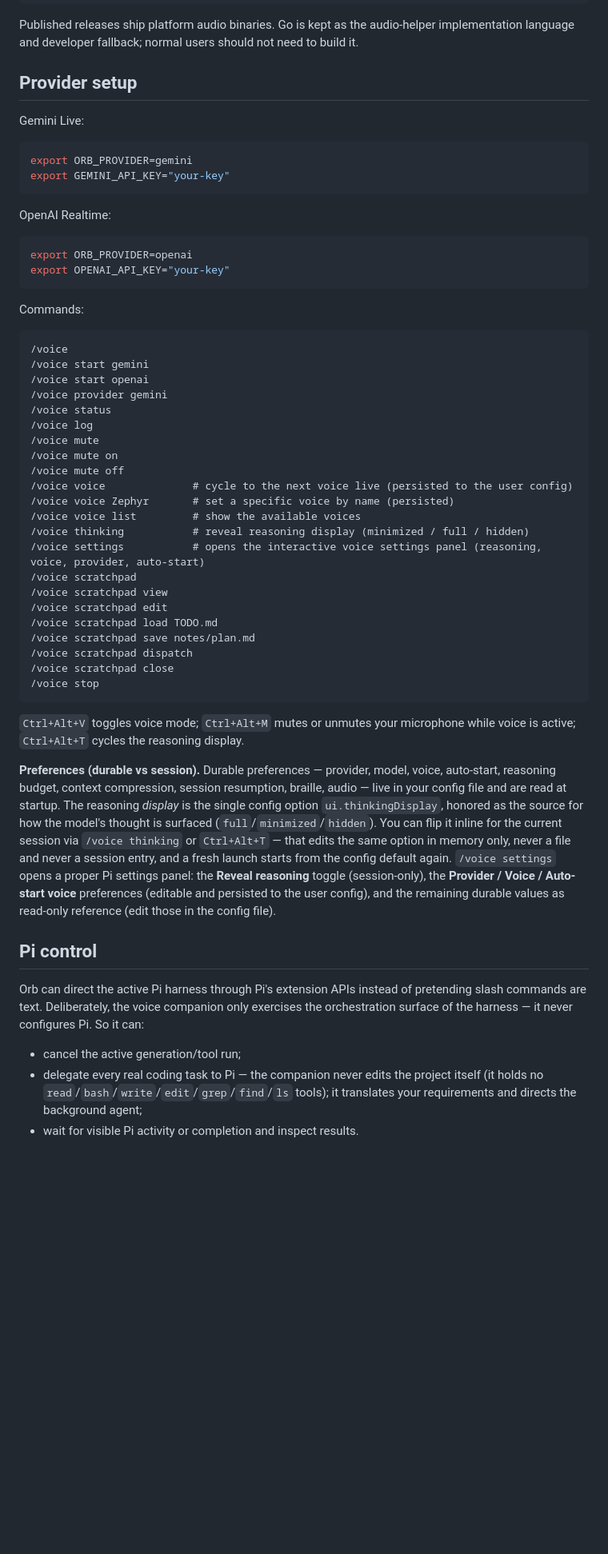
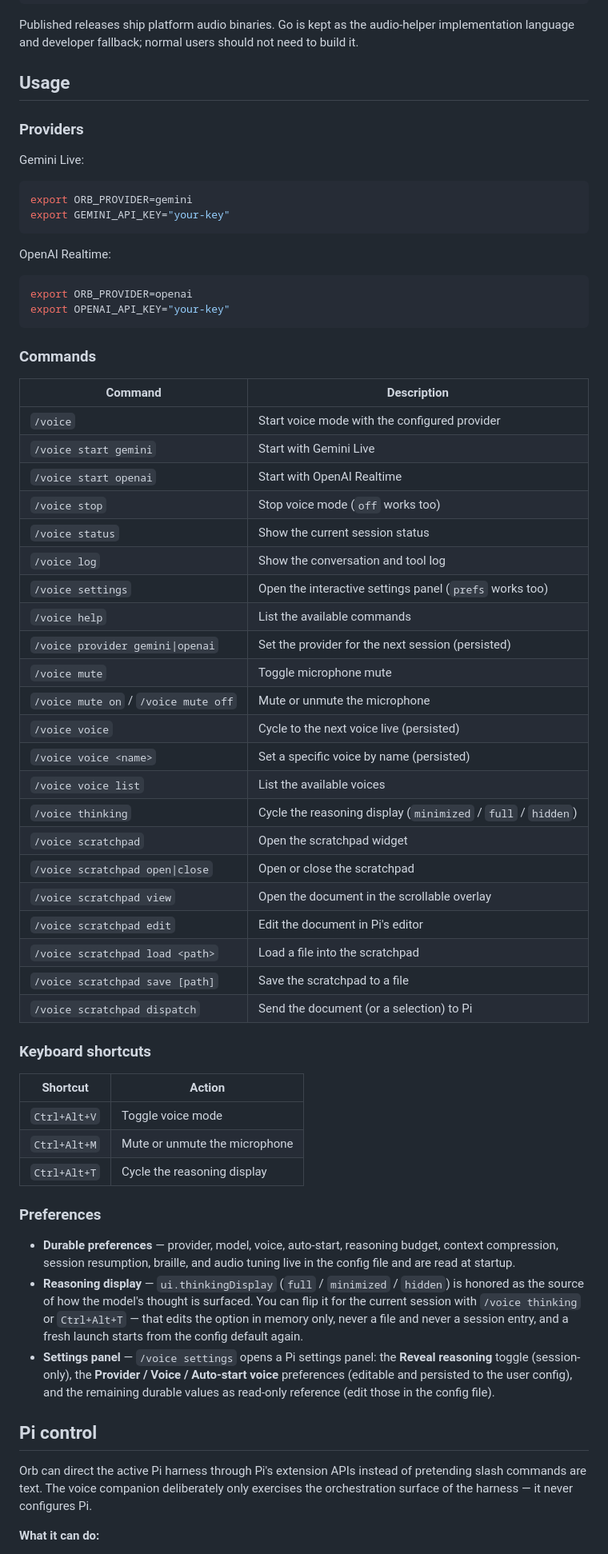
Before and after one commit to alainux/orb, a Markdown page: README.md, the part around one of its changes. Shown at 80% size. GitHub-like rendering; blank space fills up the shorter version.

````diff
--- a/README.md
+++ b/README.md
@@ -95,7 +116,9 @@ orb
 
 Published releases ship platform audio binaries. Go is kept as the audio-helper implementation language and developer fallback; normal users should not need to build it.
 
-## Provider setup
+## Usage
+
+### Providers
 
 Gemini Live:
 
@@ -111,42 +134,50 @@ export ORB_PROVIDER=openai
 export OPENAI_API_KEY="your-key"
 ```
 
-Commands:
+### Commands
 
-```text
-/voice
-/voice start gemini
-/voice start openai
-/voice provider gemini
-/voice status
-/voice log
-/voice mute
-/voice mute on
-/voice mute off
-/voice voice              # cycle to the next voice live (persisted to the user config)
-/voice voice Zephyr       # set a specific voice by name (persisted)
-/voice voice list         # show the available voices
-/voice thinking           # reveal reasoning display (minimized / full / hidden)
-/voice settings           # opens the interactive voice settings panel (reasoning, voice, provider, auto-start)
-/voice scratchpad
-/voice scratchpad view
-/voice scratchpad edit
-/voice scratchpad load TODO.md
-/voice scratchpad save notes/plan.md
-/voice scratchpad dispatch
-/voice scratchpad close
-/voice stop
-```
+| Command | Description |
+| --- | --- |
+| `/voice` | Start voice mode with the configured provider |
+| `/voice start gemini` | Start with Gemini Live |
+| `/voice start openai` | Start with OpenAI Realtime |
+| `/voice stop` | Stop voice mode (`off` works too) |
+| `/voice status` | Show the current session status |
+| `/voice log` | Show the conversation and tool log |
+| `/voice settings` | Open the interactive settings panel (`prefs` works too) |
+| `/voice help` | List the available commands |
+| `/voice provider gemini\|openai` | Set the provider for the next session (persisted) |
+| `/voice mute` | Toggle microphone mute |
+| `/voice mute on` / `/voice mute off` | Mute or unmute the microphone |
+| `/voice voice` | Cycle to the next voice live (persisted) |
+| `/voice voice <name>` | Set a specific voice by name (persisted) |
+| `/voice voice list` | List the available voices |
+| `/voice thinking` | Cycle the reasoning display (`minimized` / `full` / `hidden`) |
+| `/voice scratchpad` | Open the scratchpad widget |
+| `/voice scratchpad open\|close` | Open or close the scratchpad |
+| `/voice scratchpad view` | Open the document in the scrollable overlay |
+| `/voice scratchpad edit` | Edit the document in Pi's editor |
+| `/voice scratchpad load <path>` | Load a file into the scratchpad |
+| `/voice scratchpad save [path]` | Save the scratchpad to a file |
+| `/voice scratchpad dispatch` | Send the document (or a selection) to Pi |
 
-`Ctrl+Alt+V` toggles voice mode; `Ctrl+Alt+M` mutes or unmutes your microphone while voice is active; `Ctrl+Alt+T` cycles the reasoning display.
+### Keyboard shortcuts
 
-**Preferences (durable vs session).** Durable preferences — provider, model, voice, auto-start, reasoning budget, context compression, session resumption, braille, audio — live in your config file and are read at startup. The reasoning *display* is the single config option `ui.thinkingDisplay`, honored as the source for how the model's thought is surfaced (`full`/`minimized`/`hidden`). You can flip it inline for the current session via `/voice thinking` or `Ctrl+Alt+T` — that edits the same option in memory only, never a file and never a session entry, and a fresh launch starts from the config default again. `/voice settings` opens a proper Pi settings panel: the **Reveal reasoning** toggle (session-only), the **Provider / Voice / Auto-start voice** preferences (editable and persisted to the user config), and the remaining durable values as read-only reference (edit those in the config file).
+| Shortcut | Action |
+| --- | --- |
+| `Ctrl+Alt+V` | Toggle voice mode |
+| `Ctrl+Alt+M` | Mute or unmute the microphone |
+| `Ctrl+Alt+T` | Cycle the reasoning display |
+
+### Preferences
+
+- **Durable preferences** — provider, model, voice, auto-start, reasoning budget, context compression, session resumption, braille, and audio tuning live in the config file and are read at startup.
+- **Reasoning display** — `ui.thinkingDisplay` (`full` / `minimized` / `hidden`) is honored as the source of how the model's thought is surfaced. You can flip it for the current session with `/voice thinking` or `Ctrl+Alt+T` — that edits the option in memory only, never a file and never a session entry, and a fresh launch starts from the config default again.
+- **Settings panel** — `/voice settings` opens a Pi settings panel: the **Reveal reasoning** toggle (session-only), the **Provider / Voice / Auto-start voice** preferences (editable and persisted to the user config), and the remaining durable values as read-only reference (edit those in the config file).
 
 ## Pi control
 
-Orb can direct the active Pi harness through Pi's extension APIs instead of pretending slash commands are text. Deliberately, the voice companion only exercises the orchestration surface of the harness — it never configures Pi. So it can:
+Orb can direct the active Pi harness through Pi's extension APIs instead of pretending slash commands are text. The voice companion deliberately only exercises the orchestration surface of the harness — it never configures Pi.
 
-- cancel the active generation/tool run;
-- delegate every real coding task to Pi — the companion never edits the project itself (it holds no `read`/`bash`/`write`/`edit`/`grep`/`find`/`ls` tools); it translates your requirements and directs the background agent;
-- wait for visible Pi activity or completion and inspect results.
+**What it can do:**
 
````
Also changed, not shown: other parts of README.md (+79 -57 lines).
